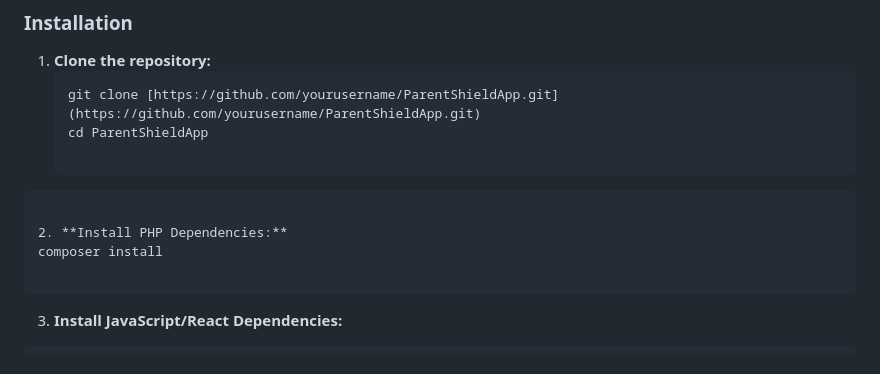
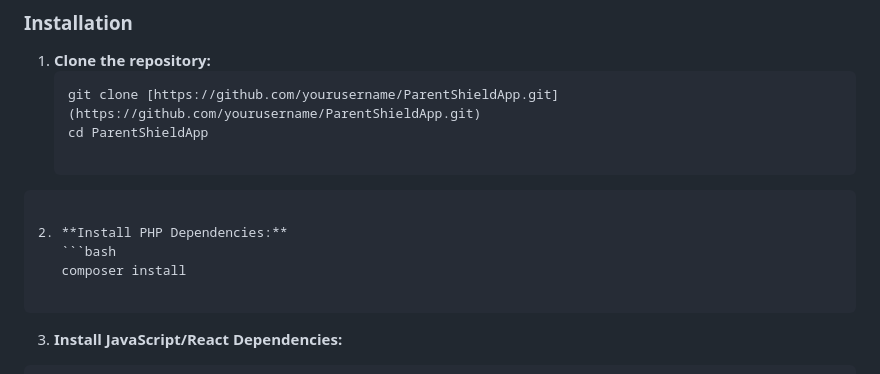
Before and after one commit to FreNzQuiN/ParentShieldApp, a Markdown page: README.md, the part around the change. GitHub-like rendering.

Commit message:
Fix formatting for PHP dependencies installation

````diff
--- a/README.md
+++ b/README.md
@@ -49,7 +49,8 @@ Make sure you have the following installed on your local machine:
 ```
 
 2. **Install PHP Dependencies:**
-composer install
+   ```bash
+   composer install
 
 ```
 
````
